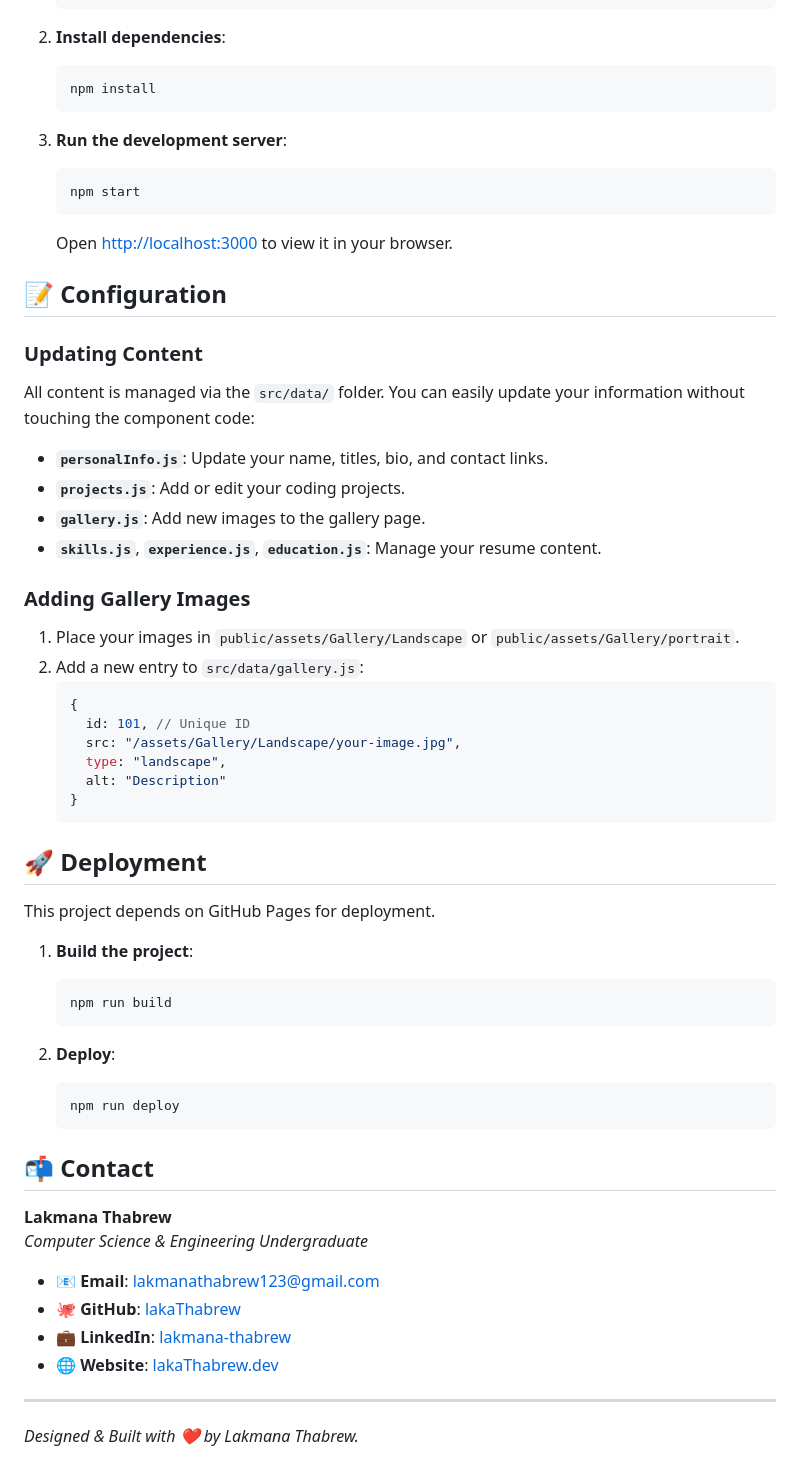
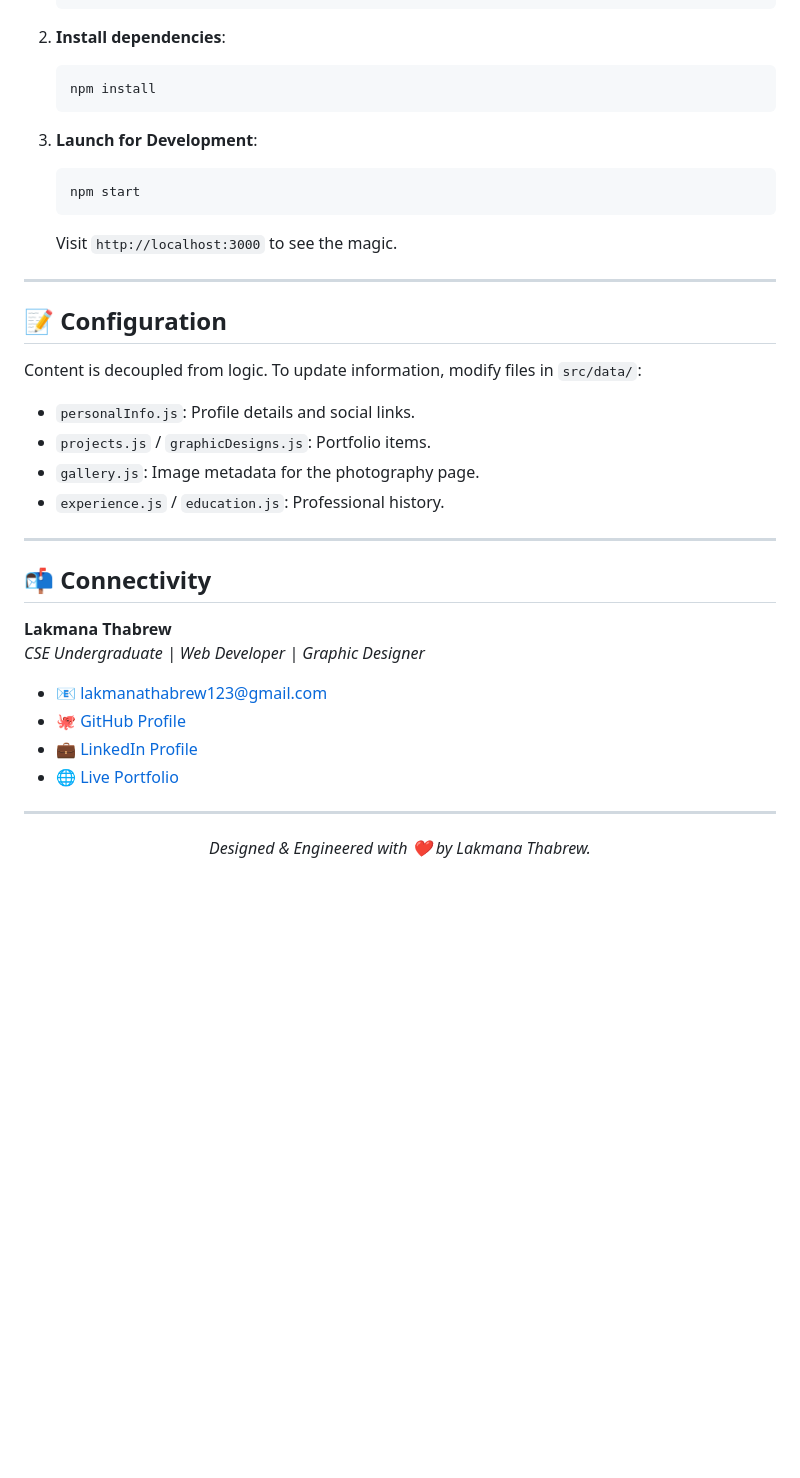
Before and after one commit to lakaThabrew/my-portfolio, a Markdown page: README.md, the part around one of its changes. GitHub-like rendering; blank space fills up the shorter version.

````diff
--- a/README.md
+++ b/README.md
@@ -60,56 +86,35 @@ Make sure you have **Node.js** installed on your machine.
     npm install
     ```
 
-3.  **Run the development server**:
+3.  **Launch for Development**:
     ```bash
     npm start
     ```
-    Open [http://localhost:3000](http://localhost:3000) to view it in your browser.
+    Visit `http://localhost:3000` to see the magic.
+
+---
 
 ## 📝 Configuration
 
-### Updating Content
-All content is managed via the `src/data/` folder. You can easily update your information without touching the component code:
-*   **`personalInfo.js`**: Update your name, titles, bio, and contact links.
-*   **`projects.js`**: Add or edit your coding projects.
-*   **`gallery.js`**: Add new images to the gallery page.
-*   **`skills.js`**, **`experience.js`**, **`education.js`**: Manage your resume content.
+Content is decoupled from logic. To update information, modify files in `src/data/`:
+-   `personalInfo.js`: Profile details and social links.
+-   `projects.js` / `graphicDesigns.js`: Portfolio items.
+-   `gallery.js`: Image metadata for the photography page.
+-   `experience.js` / `education.js`: Professional history.
 
-### Adding Gallery Images
-1.  Place your images in `public/assets/Gallery/Landscape` or `public/assets/Gallery/portrait`.
-2.  Add a new entry to `src/data/gallery.js`:
-    ```javascript
-    {
-      id: 101, // Unique ID
-      src: "/assets/Gallery/Landscape/your-image.jpg",
-      type: "landscape",
-      alt: "Description"
-    }
-    ```
+---
 
-## 🚀 Deployment
-
-This project depends on GitHub Pages for deployment.
-
-1.  **Build the project**:
-    ```bash
-    npm run build
-    ```
-
-2.  **Deploy**:
-    ```bash
-    npm run deploy
-    ```
-
-## 📬 Contact
+## 📬 Connectivity
 
 **Lakmana Thabrew**
-*Computer Science & Engineering Undergraduate*
+*CSE Undergraduate | Web Developer | Graphic Designer*
 
-*   📧 **Email**: [lakmanathabrew123@gmail.com](mailto:lakmanathabrew123@gmail.com)
-*   🐙 **GitHub**: [lakaThabrew](https://github.com/lakaThabrew)
-*   💼 **LinkedIn**: [lakmana-thabrew](https://linkedin.com/in/lakmana-thabrew)
-*   🌐 **Website**: [lakaThabrew.dev](https://lakathabrew.github.io/my-portfolio/)
+-   📧 [lakmanathabrew123@gmail.com](mailto:lakmanathabrew123@gmail.com)
+-   🐙 [GitHub Profile](https://github.com/lakaThabrew)
+-   💼 [LinkedIn Profile](https://linkedin.com/in/lakmana-thabrew)
+-   🌐 [Live Portfolio](https://lakathabrew.github.io/my-portfolio/)
 
 ---
-*Designed & Built with ❤️ by Lakmana Thabrew.*
+<p align="center">
+  <i>Designed & Engineered with ❤️ by Lakmana Thabrew.</i>
+</p>
````
Also changed, not shown: other parts of README.md (+56 -30 lines).
